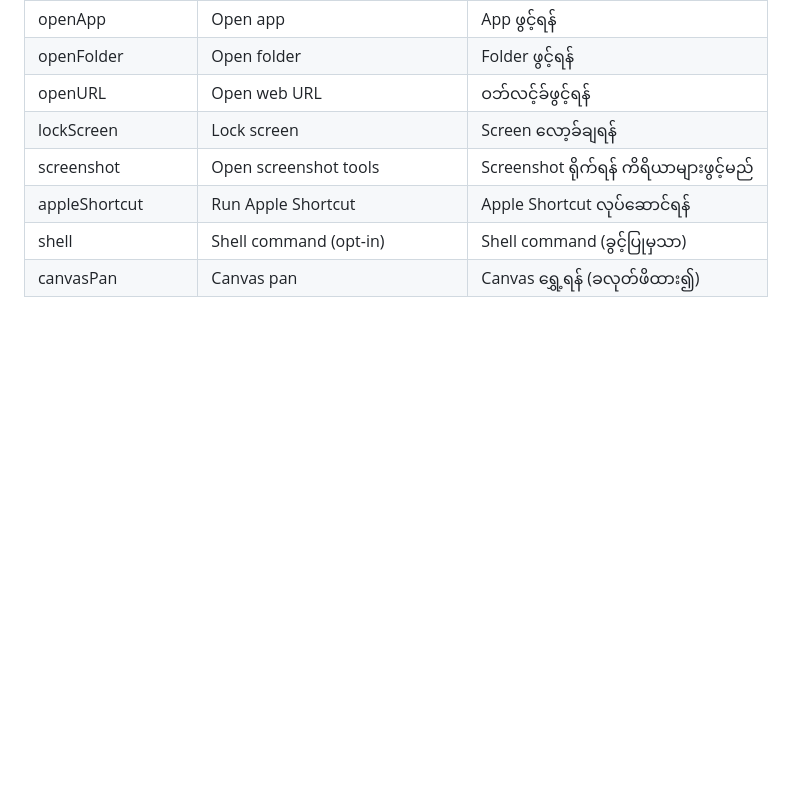
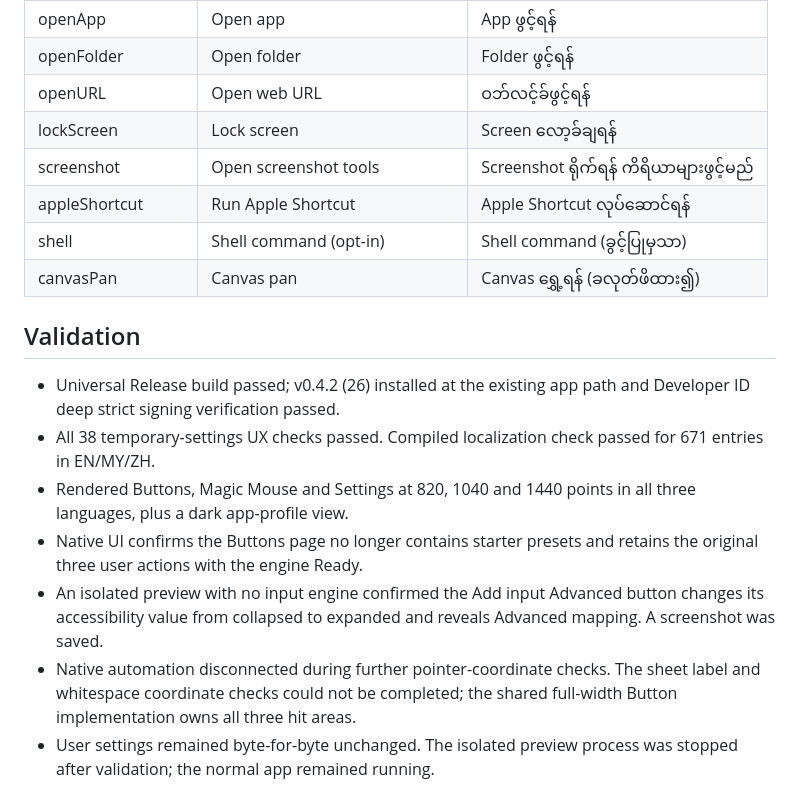
Before and after one commit to MinnKhantThuu/GlideMouse, a Markdown page: Docs/ACTION_AUDIT_0.4.2.md, the part around the change. GitHub-like rendering; blank space fills up the shorter version.

Commit message:
Document action routing and native UI validation

```diff
--- a/Docs/ACTION_AUDIT_0.4.2.md
+++ b/Docs/ACTION_AUDIT_0.4.2.md
@@ -58,3 +58,13 @@ Expandable sections use an explicit full-width Button for the label, blank area
 | appleShortcut | Run Apple Shortcut | Apple Shortcut လုပ်ဆောင်ရန် |
 | shell | Shell command (opt-in) | Shell command (ခွင့်ပြုမှသာ) |
 | canvasPan | Canvas pan | Canvas ရွှေ့ရန် (ခလုတ်ဖိထား၍) |
+
+## Validation
+
+- Universal Release build passed; v0.4.2 (26) installed at the existing app path and Developer ID deep strict signing verification passed.
+- All 38 temporary-settings UX checks passed. Compiled localization check passed for 671 entries in EN/MY/ZH.
+- Rendered Buttons, Magic Mouse and Settings at 820, 1040 and 1440 points in all three languages, plus a dark app-profile view.
+- Native UI confirms the Buttons page no longer contains starter presets and retains the original three user actions with the engine Ready.
+- An isolated preview with no input engine confirmed the Add input Advanced button changes its accessibility value from collapsed to expanded and reveals Advanced mapping. A screenshot was saved.
+- Native automation disconnected during further pointer-coordinate checks. The sheet label and whitespace coordinate checks could not be completed; the shared full-width Button implementation owns all three hit areas.
+- User settings remained byte-for-byte unchanged. The isolated preview process was stopped after validation; the normal app remained running.
```
